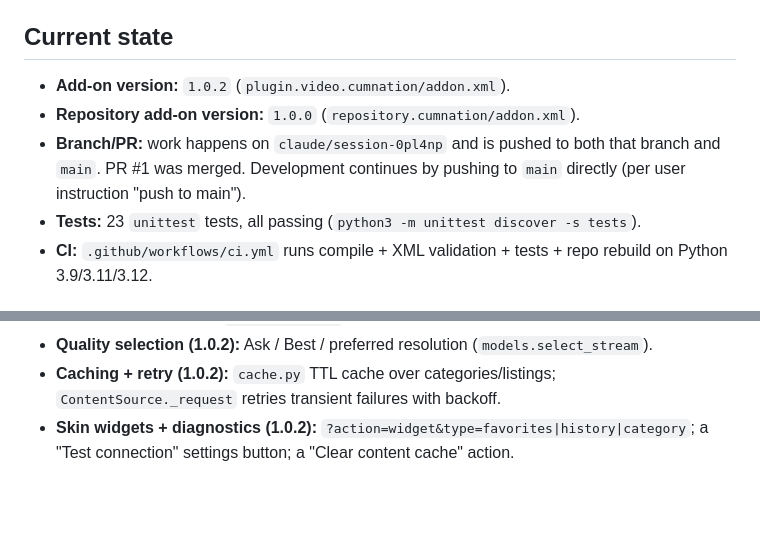
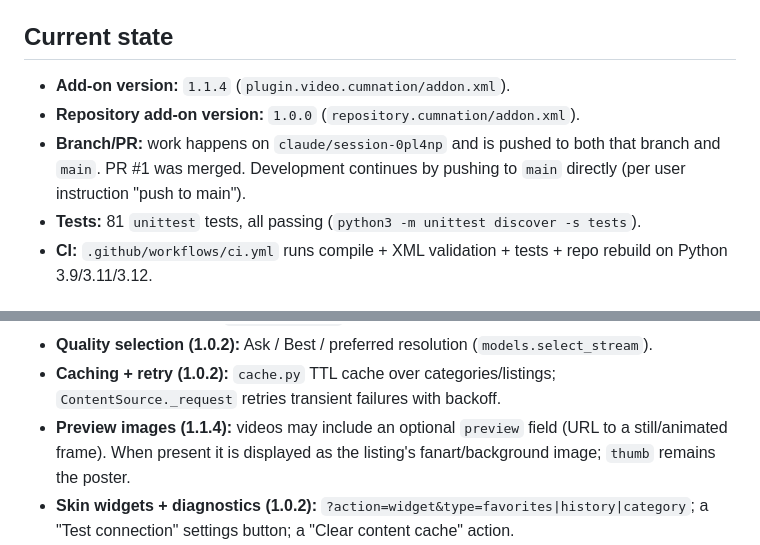
Before and after one commit to Deegan4/KodiCum, a Markdown page: memory.md, 2 parts joined by grey strips. Rendered like a GitHub page; blank space fills up the shorter version.

Commit message:
Update project memory for v1.1.4 preview feature

```diff
--- a/memory.md
+++ b/memory.md
@@ -19,12 +19,12 @@ source the user configures, and bundles no content or scrapers.
 
 ## Current state
 
-- **Add-on version:** `1.0.2` (`plugin.video.cumnation/addon.xml`).
+- **Add-on version:** `1.1.4` (`plugin.video.cumnation/addon.xml`).
 - **Repository add-on version:** `1.0.0` (`repository.cumnation/addon.xml`).
 - **Branch/PR:** work happens on `claude/session-0pl4np` and is pushed to both
   that branch and `main`. PR #1 was merged. Development continues by pushing
   to `main` directly (per user instruction "push to main").
-- **Tests:** 23 `unittest` tests, all passing (`python3 -m unittest discover -s tests`).
+- **Tests:** 81 `unittest` tests, all passing (`python3 -m unittest discover -s tests`).
 - **CI:** `.github/workflows/ci.yml` runs compile + XML validation + tests +
   repo rebuild on Python 3.9/3.11/3.12.
 
@@ -43,6 +43,9 @@ source the user configures, and bundles no content or scrapers.
   (`models.select_stream`).
 - **Caching + retry (1.0.2):** `cache.py` TTL cache over categories/listings;
   `ContentSource._request` retries transient failures with backoff.
+- **Preview images (1.1.4):** videos may include an optional `preview`
+  field (URL to a still/animated frame). When present it is displayed
+  as the listing's fanart/background image; `thumb` remains the poster.
 - **Skin widgets + diagnostics (1.0.2):**
   `?action=widget&type=favorites|history|category`; a "Test connection"
   settings button; a "Clear content cache" action.
```
